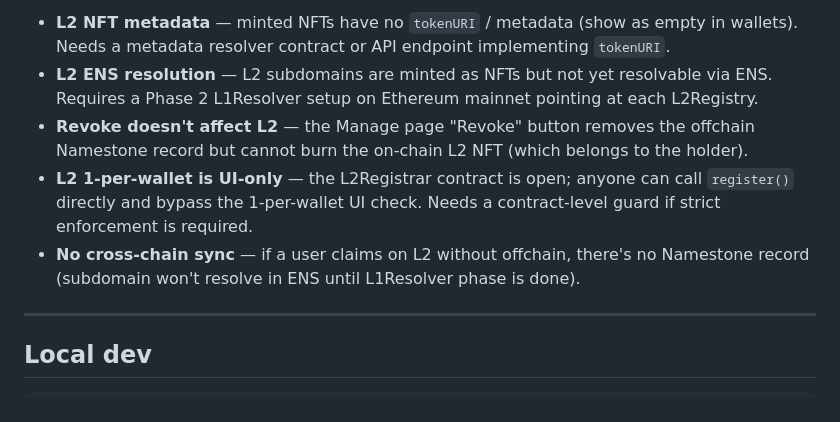
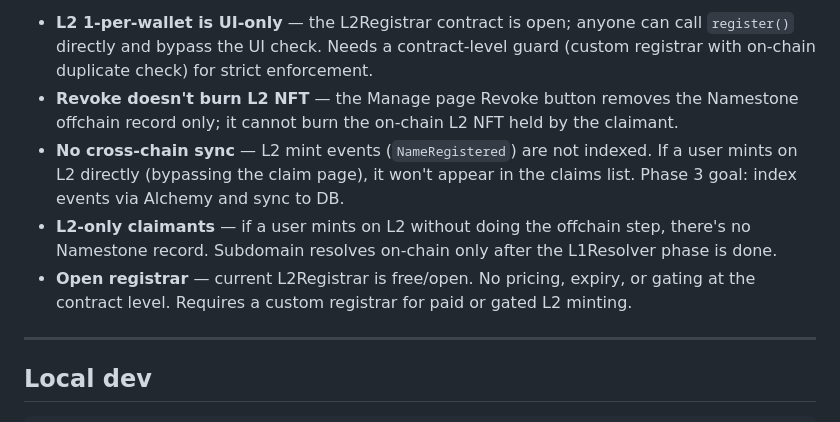
Before and after one commit to Echo-Merlini/ENSub, a Markdown page: README.md, the part around one of its changes. GitHub-like rendering.

```diff
--- a/README.md
+++ b/README.md
@@ -77,9 +87,9 @@ The Manage page lets the owner deploy both contracts in 3 steps (registry → re
 
-- **L2 NFT metadata** — minted NFTs have no `tokenURI` / metadata (show as empty in wallets). Needs a metadata resolver contract or API endpoint implementing `tokenURI`.
-- **L2 ENS resolution** — L2 subdomains are minted as NFTs but not yet resolvable via ENS. Requires a Phase 2 L1Resolver setup on Ethereum mainnet pointing at each L2Registry.
-- **Revoke doesn't affect L2** — the Manage page "Revoke" button removes the offchain Namestone record but cannot burn the on-chain L2 NFT (which belongs to the holder).
-- **L2 1-per-wallet is UI-only** — the L2Registrar contract is open; anyone can call `register()` directly and bypass the 1-per-wallet UI check. Needs a contract-level guard if strict enforcement is required.
-- **No cross-chain sync** — if a user claims on L2 without offchain, there's no Namestone record (subdomain won't resolve in ENS until L1Resolver phase is done).
+- **L2 1-per-wallet is UI-only** — the L2Registrar contract is open; anyone can call `register()` directly and bypass the UI check. Needs a contract-level guard (custom registrar with on-chain duplicate check) for strict enforcement.
+- **Revoke doesn't burn L2 NFT** — the Manage page Revoke button removes the Namestone offchain record only; it cannot burn the on-chain L2 NFT held by the claimant.
+- **No cross-chain sync** — L2 mint events (`NameRegistered`) are not indexed. If a user mints on L2 directly (bypassing the claim page), it won't appear in the claims list. Phase 3 goal: index events via Alchemy and sync to DB.
+- **L2-only claimants** — if a user mints on L2 without doing the offchain step, there's no Namestone record. Subdomain resolves on-chain only after the L1Resolver phase is done.
+- **Open registrar** — current L2Registrar is free/open. No pricing, expiry, or gating at the contract level. Requires a custom registrar for paid or gated L2 minting.
 
 ---
 
```
Also changed, not shown: other parts of README.md (+22 -12 lines), docs/durin-integration.md (+60 -62 lines).
